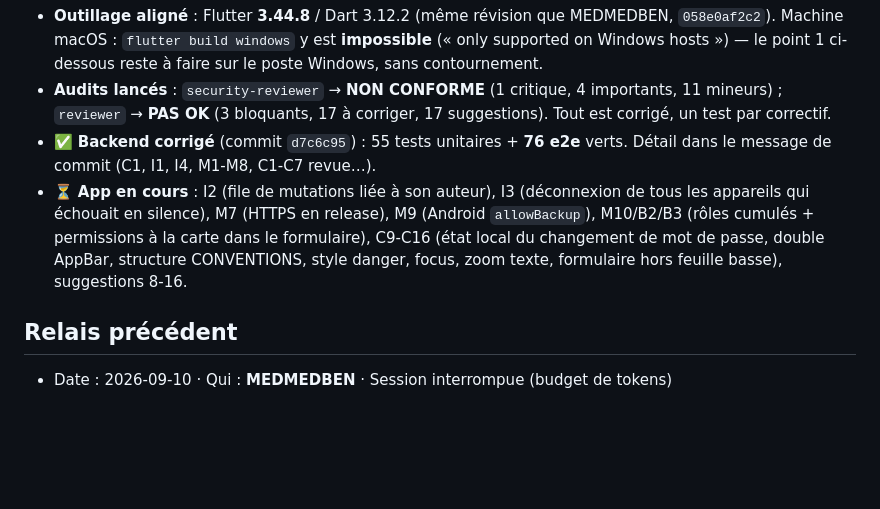
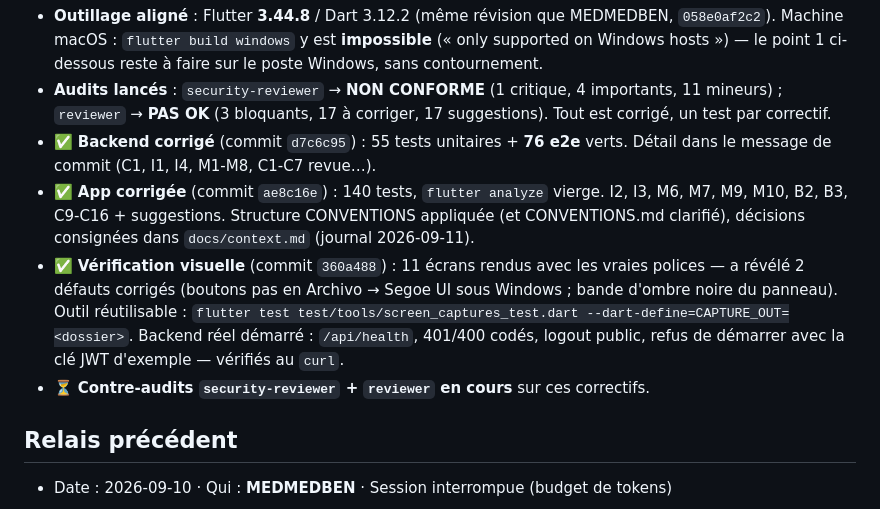
Before and after one commit to MEDMEDBEN/gestion-magasin, a Markdown page: docs/tasks.md, the part around the change. Drawn GitHub-style; blank space fills up the shorter version.

```diff
--- a/docs/tasks.md
+++ b/docs/tasks.md
@@ -19,11 +19,15 @@
   par correctif.
 - ✅ **Backend corrigé** (commit `d7c6c95`) : 55 tests unitaires + **76 e2e** verts. Détail dans
   le message de commit (C1, I1, I4, M1-M8, C1-C7 revue…).
-- ⏳ **App en cours** : I2 (file de mutations liée à son auteur), I3 (déconnexion de tous les
-  appareils qui échouait en silence), M7 (HTTPS en release), M9 (Android `allowBackup`),
-  M10/B2/B3 (rôles cumulés + permissions à la carte dans le formulaire), C9-C16 (état local du
-  changement de mot de passe, double AppBar, structure CONVENTIONS, style danger, focus, zoom
-  texte, formulaire hors feuille basse), suggestions 8-16.
+- ✅ **App corrigée** (commit `ae8c16e`) : 140 tests, `flutter analyze` vierge. I2, I3, M6, M7,
+  M9, M10, B2, B3, C9-C16 + suggestions. Structure CONVENTIONS appliquée (et CONVENTIONS.md
+  clarifié), décisions consignées dans `docs/context.md` (journal 2026-09-11).
+- ✅ **Vérification visuelle** (commit `360a488`) : 11 écrans rendus avec les vraies polices —
+  a révélé 2 défauts corrigés (boutons pas en Archivo → Segoe UI sous Windows ; bande d'ombre
+  noire du panneau). Outil réutilisable : `flutter test test/tools/screen_captures_test.dart
+  --dart-define=CAPTURE_OUT=<dossier>`. Backend réel démarré : `/api/health`, 401/400 codés,
+  logout public, refus de démarrer avec la clé JWT d'exemple — vérifiés au `curl`.
+- ⏳ **Contre-audits `security-reviewer` + `reviewer` en cours** sur ces correctifs.
 
 ## Relais précédent
 - Date : 2026-09-10 · Qui : **MEDMEDBEN** · Session interrompue (budget de tokens)
```
Also changed, not shown: docs/plan.md (+17 -0 lines).
